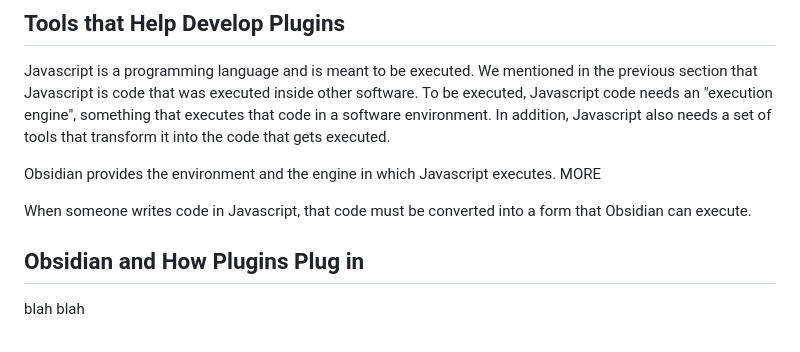
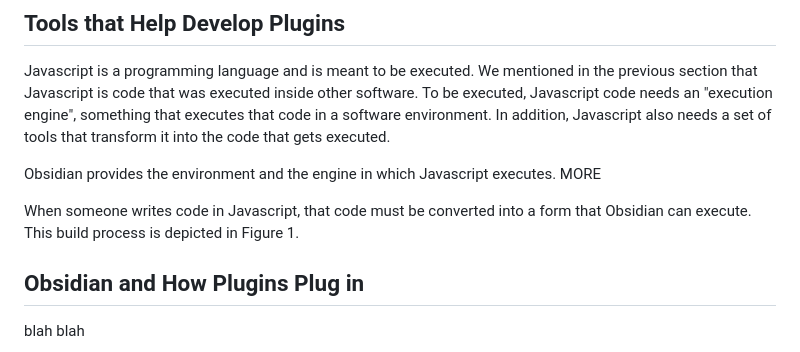
Before and after one commit to frethop/frethop.github.io, a Markdown page: articles/Introduction.md, the part around the change. GitHub-like rendering.

Commit message:
[PUBLISHER] Merge #1

```diff
--- a/articles/Introduction.md
+++ b/articles/Introduction.md
@@ -35,7 +35,7 @@ Javascript is a programming language and is meant to be executed.  We mentioned
 
 Obsidian provides the environment and the engine in which Javascript executes.  MORE
 
-When someone writes code in Javascript, that code must be converted into a form that Obsidian can execute.
+When someone writes code in Javascript, that code must be converted into a form that Obsidian can execute.  This build process is depicted in Figure 1.
 
 ## Obsidian and How Plugins Plug in
 blah blah
```
